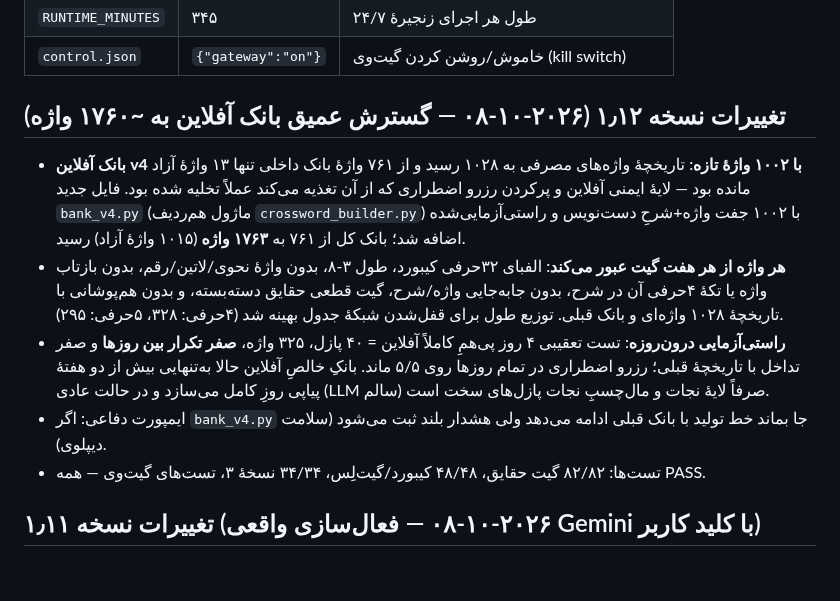
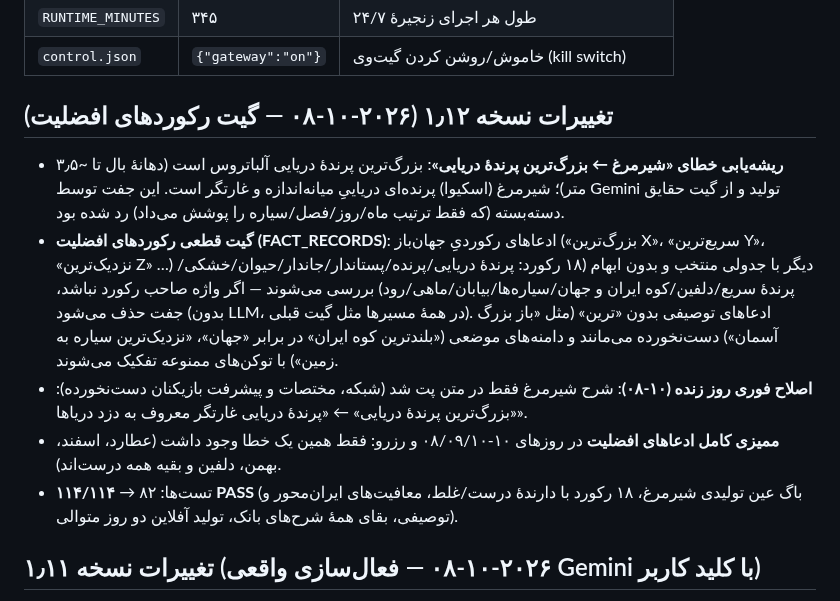
Before and after one commit to prauofi21-svg/jadvalak, a Markdown page: README.md, the part around the change. Drawn GitHub-style; blank space fills up the shorter version.

Commit message:
fix: superlative-record fact gate — شیرمرغ shipped as «بزرگ‌ترین پرندهٔ دریایی» (the record belongs to the albatross); live clue patched (network untouched), 18 curated FACT_RECORDS now drop wrong record claims on every path; 114/114 tests; v1.12

```diff
--- a/README.md
+++ b/README.md
@@ -83,13 +83,13 @@ python3 generate_puzzles.py --selftest --date ...  # خط تولید آفلای
 | `RUNTIME_MINUTES` | ۳۴۵ | طول هر اجرای زنجیرهٔ ۲۴/۷ |
 | `control.json` | `{"gateway":"on"}` | خاموش/روشن کردن گیت‌وی (kill switch) |
 
-## تغییرات نسخه ۱٫۱۲ (۲۰۲۶-۱۰-۰۸ — گسترش عمیق بانک آفلاین به ~۱۷۶۰ واژه)
+## تغییرات نسخه ۱٫۱۲ (۲۰۲۶-۱۰-۰۸ — گیت رکوردهای افضلیت)
 
-- **بانک آفلاین v4 با ۱۰۰۲ واژهٔ تازه**: تاریخچهٔ واژه‌های مصرفی به ۱۰۲۸ رسید و از ۷۶۱ واژهٔ بانک داخلی تنها ۱۳ واژهٔ آزاد مانده بود — لایهٔ ایمنی آفلاین و پرکردن رزرو اضطراری که از آن تغذیه می‌کند عملاً تخلیه شده بود. فایل جدید `bank_v4.py` (ماژول هم‌ردیف `crossword_builder.py`) با ۱۰۰۲ جفت واژه+شرحِ دست‌نویس و راستی‌آزمایی‌شده اضافه شد؛ بانک کل از ۷۶۱ به **۱۷۶۳ واژه** (۱۰۱۵ واژهٔ آزاد) رسید.
-- **هر واژه از هر هفت گیت عبور می‌کند**: الفبای ۳۲حرفی کیبورد، طول ۳-۸، بدون واژهٔ نحوی/لاتین/رقم، بدون بازتاب واژه یا تکهٔ ۴حرفی آن در شرح، بدون جابه‌جایی واژه/شرح، گیت قطعی حقایق دسته‌بسته، و بدون هم‌پوشانی با تاریخچهٔ ۱۰۲۸ واژه‌ای و بانک قبلی. توزیع طول برای قفل‌شدن شبکهٔ جدول بهینه شد (۴حرفی: ۳۲۸، ۵حرفی: ۲۹۵).
-- **راستی‌آزمایی درون‌روزه**: تست تعقیبی ۴ روز پی‌همِ کاملاً آفلاین = ۴۰ پازل، ۳۲۵ واژه، **صفر تکرار بین روزها** و صفر تداخل با تاریخچهٔ قبلی؛ رزرو اضطراری در تمام روزها روی ۵/۵ ماند. بانکِ خالصِ آفلاین حالا به‌تنهایی بیش از دو هفتهٔ پیاپی روزِ کامل می‌سازد و در حالت عادی (LLM سالم) صرفاً لایهٔ نجات و مال‌چسبِ نجات پازل‌های سخت است.
-- ایمپورت دفاعی: اگر `bank_v4.py` جا بماند خط تولید با بانک قبلی ادامه می‌دهد ولی هشدار بلند ثبت می‌شود (سلامت دیپلوی).
-- تست‌ها: ۸۲/۸۲ گیت حقایق، ۴۸/۴۸ کیبورد/گیت‌لِس، ۳۴/۳۴ نسخهٔ ۳، تست‌های گیت‌وی — همه PASS.
+- **ریشه‌یابی خطای «شیرمرغ ← بزرگ‌ترین پرندهٔ دریایی»**: بزرگ‌ترین پرندهٔ دریایی آلباتروس است (دهانهٔ بال تا ~۳٫۵ متر)؛ شیرمرغ (اسکیوا) پرنده‌ای دریاییِ میانه‌اندازه و غارتگر است. این جفت توسط Gemini تولید و از گیت حقایق دسته‌بسته (که فقط ترتیب ماه/روز/فصل/سیاره را پوشش می‌داد) رد شده بود.
+- **گیت قطعی رکوردهای افضلیت (FACT_RECORDS)**: ادعاهای رکوردیِ جهان‌باز («بزرگ‌ترین X»، «سریع‌ترین Y»، «نزدیک‌ترین Z» …) دیگر با جدولی منتخب و بدون ابهام (۱۸ رکورد: پرندهٔ دریایی/پرنده/پستاندار/جاندار/حیوان/خشکی/پرندهٔ سریع/دلفین/کوه ایران و جهان/سیاره‌ها/بیابان/ماهی/رود) بررسی می‌شوند — اگر واژه صاحب رکورد نباشد، جفت حذف می‌شود (بدون LLM، در همهٔ مسیرها مثل گیت قبلی). ادعاهای توصیفی بدون «ترین» (مثل «باز بزرگ آسمان») دست‌نخورده می‌مانند و دامنه‌های موضعی («بلندترین کوه ایران» در برابر «جهان»، «نزدیک‌ترین سیاره به زمین») با توکن‌های ممنوعه تفکیک می‌شوند.
+- **اصلاح فوری روز زنده (۱۰-۰۸)**: شرح شیرمرغ فقط در متن پت شد (شبکه، مختصات و پیشرفت بازیکنان دست‌نخورده): «بزرگ‌ترین پرندهٔ دریایی» ← «پرندهٔ دریایی غارتگر معروف به دزد دریاها».
+- **ممیزی کامل ادعاهای افضلیت** در روزهای ۱۰-۰۸/۰۹/۱۰ و رزرو: فقط همین یک خطا وجود داشت (عطارد، اسفند، بهمن، دلفین و بقیه همه درست‌اند).
+- تست‌ها: ۸۲ → **۱۱۴/۱۱۴ PASS** (باگ عین تولیدی شیرمرغ، ۱۸ رکورد با دارندهٔ درست/غلط، معافیت‌های ایران‌محور و توصیفی، بقای همهٔ شرح‌های بانک، تولید آفلاین دو روز متوالی).
 
 ## تغییرات نسخه ۱٫۱۱ (۲۰۲۶-۱۰-۰۸ — فعال‌سازی واقعی Gemini با کلید کاربر)
 
```
